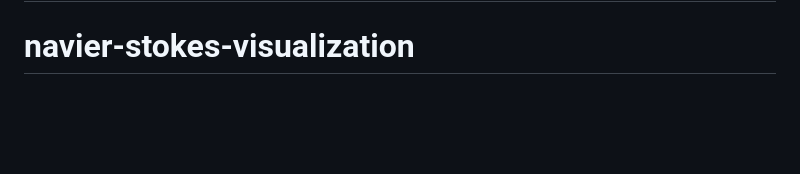
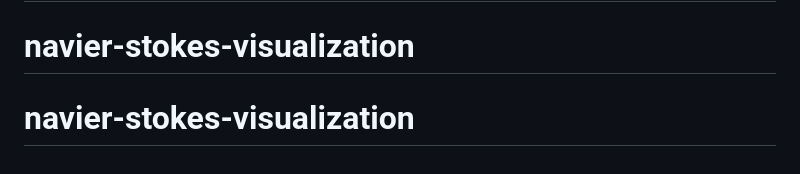
Before and after one commit to thegregoriancalendar/navier-stokes-visualization, a Markdown page: README.md, the part around the change. GitHub-like rendering; blank space fills up the shorter version.

Commit message:
navier-stokes visualization

```diff
--- a/README.md
+++ b/README.md
@@ -76,3 +76,4 @@ npm run build
 Field checks compare trajectory derivatives to the velocity field and verify incompressibility, inward motion, axial stretching, and differential rotation. Browser checks track the rendered centerline coordinates and changing vertex buffers, plus playback, deterministic scrubbing, replay, camera reset, image download, the About dialog, reduced motion, and mobile layout.
 # navier-stokes-visualization
 # navier-stokes-visualization
+# navier-stokes-visualization
```
